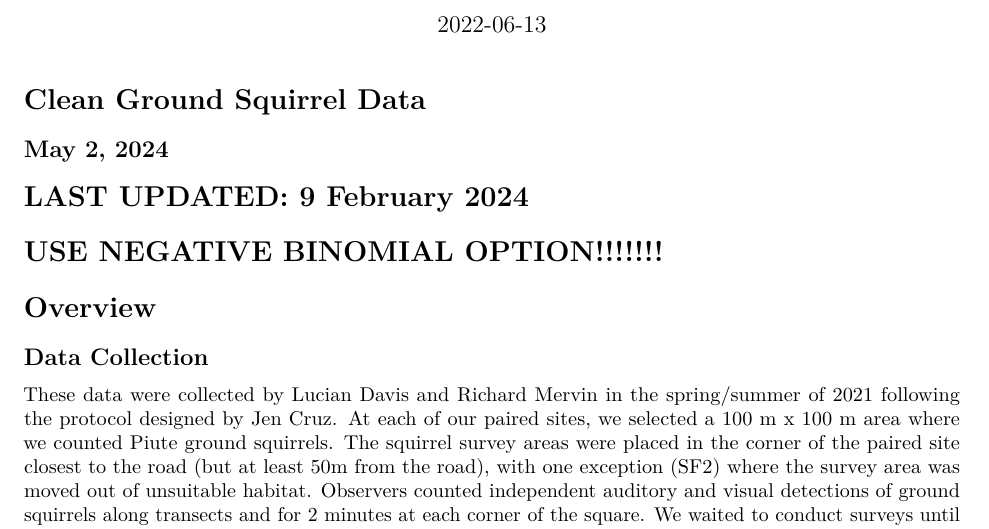
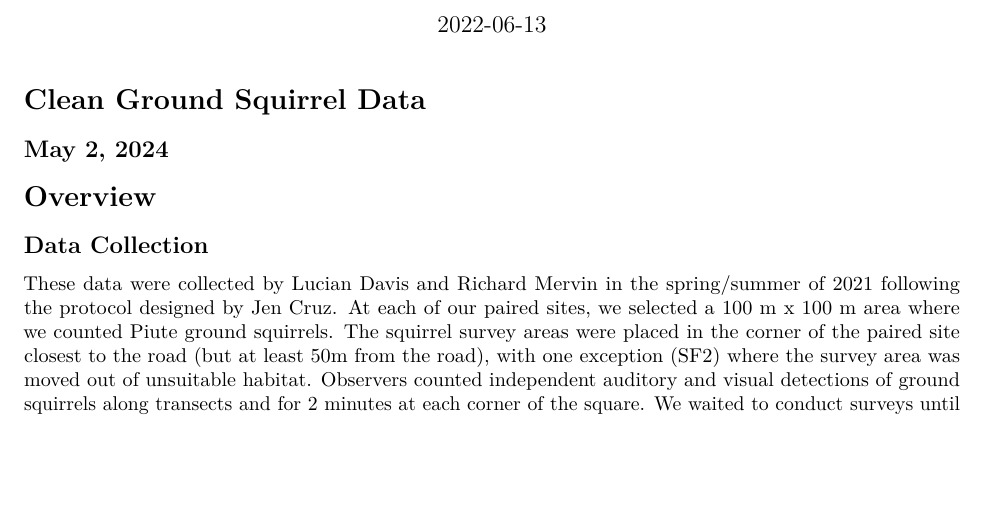
Before and after one commit to madelineaberg/EcologicalImpactsOfRecreation, an R Markdown document (EcologicalImpacts_02a_GroundSquirrelCleanData.Rmd): part of page 1 of 6, cut so that both start at the same text, the shorter picture padded with empty space. Rendered offline with R 4.5, knitr and Pandoc, then LaTeX, with nearby package versions; some code elsewhere in the file could not run offline.

Commit message:
Add files via upload

````diff
--- a/EcologicalImpacts_02a_GroundSquirrelCleanData.Rmd
+++ b/EcologicalImpacts_02a_GroundSquirrelCleanData.Rmd
@@ -7,10 +7,6 @@ output: pdf_document
 
 # Clean Ground Squirrel Data
 ## May 2, 2024
-
-
-# LAST UPDATED: 9 February 2024
-# USE NEGATIVE BINOMIAL OPTION!!!!!!!
 
 ```{r setup, include=FALSE}
 knitr::opts_chunk$set(echo = TRUE)
````
